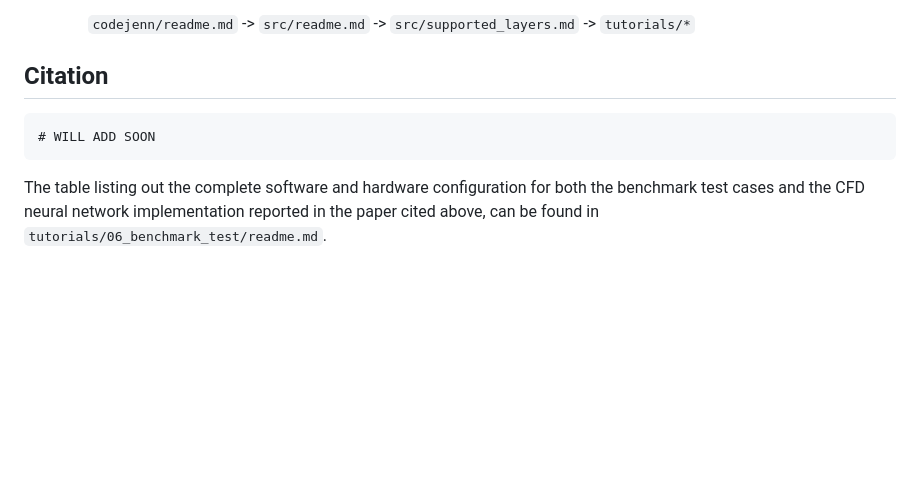
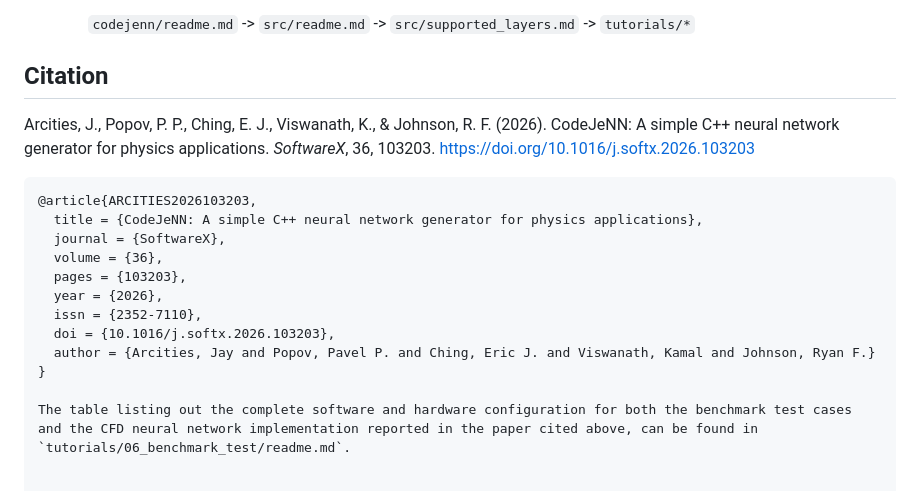
Before and after one commit to jarcities/codejenn, a Markdown page: readme.md, the part around the change. Rendered like a GitHub page; blank space fills up the shorter version.

Commit message:
added citation.

````diff
--- a/readme.md
+++ b/readme.md
@@ -121,8 +121,18 @@ CodeJeNN/
 
 ## Citation
 
+Arcities, J., Popov, P. P., Ching, E. J., Viswanath, K., & Johnson, R. F. (2026). CodeJeNN: A simple C++ neural network generator for physics applications. *SoftwareX*, 36, 103203. https://doi.org/10.1016/j.softx.2026.103203
+
 ```bibtex
-# WILL ADD SOON
-```
+@article{ARCITIES2026103203,
+  title = {CodeJeNN: A simple C++ neural network generator for physics applications},
+  journal = {SoftwareX},
+  volume = {36},
+  pages = {103203},
+  year = {2026},
+  issn = {2352-7110},
+  doi = {10.1016/j.softx.2026.103203},
+  author = {Arcities, Jay and Popov, Pavel P. and Ching, Eric J. and Viswanath, Kamal and Johnson, Ryan F.}
+}
 
 The table listing out the complete software and hardware configuration for both the benchmark test cases and the CFD neural network implementation reported in the paper cited above, can be found in `tutorials/06_benchmark_test/readme.md`.
````
